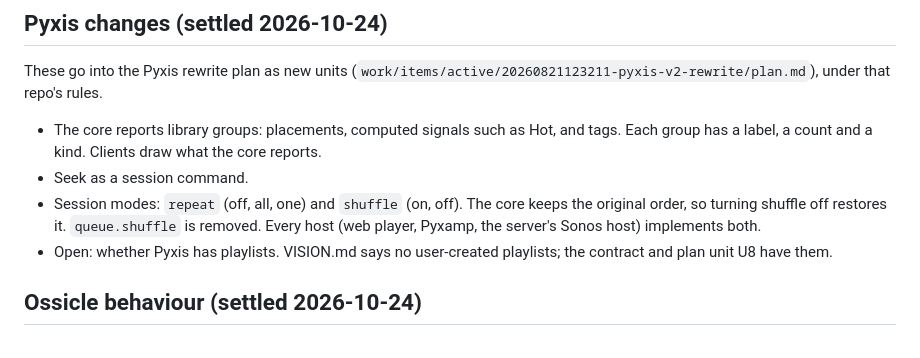
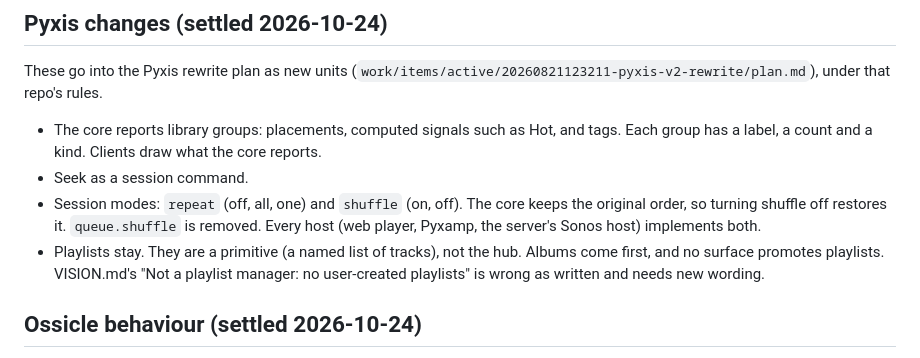
Before and after one commit to simonwjackson/pyxamp, a Markdown page: docs/brief.md, the part around the change. Drawn GitHub-style.

```diff
--- a/docs/brief.md
+++ b/docs/brief.md
@@ -71,7 +71,7 @@ These go into the Pyxis rewrite plan as new units (`work/items/active/2026082112
 - The core reports library groups: placements, computed signals such as Hot, and tags. Each group has a label, a count and a kind. Clients draw what the core reports.
 - Seek as a session command.
 - Session modes: `repeat` (off, all, one) and `shuffle` (on, off). The core keeps the original order, so turning shuffle off restores it. `queue.shuffle` is removed. Every host (web player, Pyxamp, the server's Sonos host) implements both.
-- Open: whether Pyxis has playlists. VISION.md says no user-created playlists; the contract and plan unit U8 have them.
+- Playlists stay. They are a primitive (a named list of tracks), not the hub. Albums come first, and no surface promotes playlists. VISION.md's "Not a playlist manager: no user-created playlists" is wrong as written and needs new wording.
 
 ## Ossicle behaviour (settled 2026-10-24)
 
```
Also changed, not shown: CONTEXT.md (+4 -0 lines).
